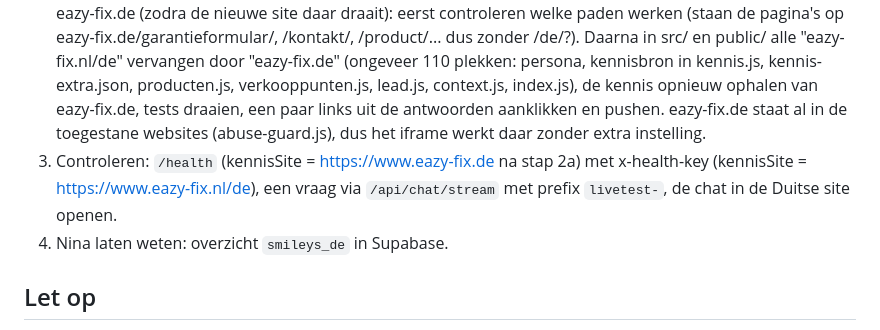
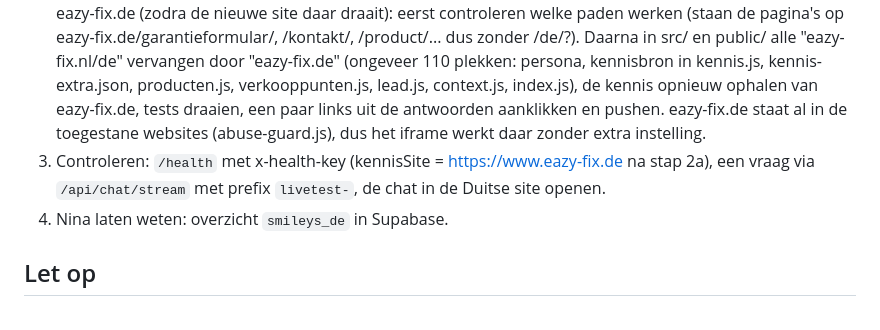
Before and after one commit to ralfknevel-collab/eazyfix-bot-de, a Markdown page: docs/livegang-23-november.md, the part around the change. Drawn GitHub-style.

Commit message:
Livegangdraaiboek: stap 3 opgeschoond
Co-Authored-By: Claude Opus 5.5 <noreply@anthropic.com>

```diff
--- a/docs/livegang-23-november.md
+++ b/docs/livegang-23-november.md
@@ -40,7 +40,7 @@ Alles staat klaar op de tak `nieuwe-site`. De huidige Duitse chat (main) blijft
    - `TELEGRAM_*` mag blijven (alleen het alarm bij het dagplafond, zonder gespreksinhoud).
 2. Tak `nieuwe-site` samenvoegen met main en pushen (Render zet hem automatisch live).
 2a. Overstap naar eazy-fix.de (zodra de nieuwe site daar draait): eerst controleren welke paden werken (staan de pagina's op eazy-fix.de/garantieformular/, /kontakt/, /product/... dus zonder /de/?). Daarna in src/ en public/ alle "eazy-fix.nl/de" vervangen door "eazy-fix.de" (ongeveer 110 plekken: persona, kennisbron in kennis.js, kennis-extra.json, producten.js, verkooppunten.js, lead.js, context.js, index.js), de kennis opnieuw ophalen van eazy-fix.de, tests draaien, een paar links uit de antwoorden aanklikken en pushen. eazy-fix.de staat al in de toegestane websites (abuse-guard.js), dus het iframe werkt daar zonder extra instelling.
-3. Controleren: `/health` (kennisSite = https://www.eazy-fix.de na stap 2a) met x-health-key (kennisSite = https://www.eazy-fix.nl/de), een vraag via `/api/chat/stream` met prefix `livetest-`, de chat in de Duitse site openen.
+3. Controleren: `/health` met x-health-key (kennisSite = https://www.eazy-fix.de na stap 2a), een vraag via `/api/chat/stream` met prefix `livetest-`, de chat in de Duitse site openen.
 4. Nina laten weten: overzicht `smileys_de` in Supabase.
 
 ## Let op
```
